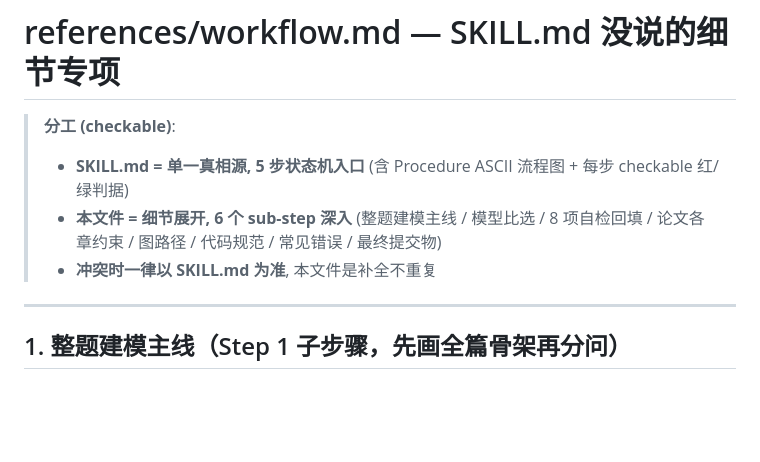
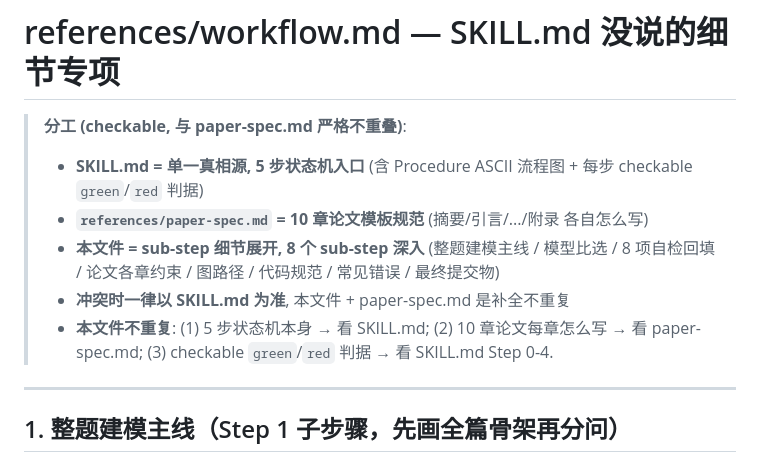
Before and after one commit to z376/li-mtrie-2026, a Markdown page: references/workflow.md, the part around the change. Drawn GitHub-style; blank space fills up the shorter version.

```diff
--- a/references/workflow.md
+++ b/references/workflow.md
@@ -1,9 +1,11 @@
 # references/workflow.md — SKILL.md 没说的细节专项
 
-> **分工 (checkable)**:
-> - **SKILL.md = 单一真相源, 5 步状态机入口** (含 Procedure ASCII 流程图 + 每步 checkable 红/绿判据)
-> - **本文件 = 细节展开, 6 个 sub-step 深入** (整题建模主线 / 模型比选 / 8 项自检回填 / 论文各章约束 / 图路径 / 代码规范 / 常见错误 / 最终提交物)
-> - **冲突时一律以 SKILL.md 为准**, 本文件是补全不重复
+> **分工 (checkable, 与 paper-spec.md 严格不重叠)**:
+> - **SKILL.md = 单一真相源, 5 步状态机入口** (含 Procedure ASCII 流程图 + 每步 checkable `green`/`red` 判据)
+> - **`references/paper-spec.md` = 10 章论文模板规范** (摘要/引言/.../附录 各自怎么写)
+> - **本文件 = sub-step 细节展开, 8 个 sub-step 深入** (整题建模主线 / 模型比选 / 8 项自检回填 / 论文各章约束 / 图路径 / 代码规范 / 常见错误 / 最终提交物)
+> - **冲突时一律以 SKILL.md 为准**, 本文件 + paper-spec.md 是补全不重复
+> - **本文件不重复**: (1) 5 步状态机本身 → 看 SKILL.md; (2) 10 章论文每章怎么写 → 看 paper-spec.md; (3) checkable `green`/`red` 判据 → 看 SKILL.md Step 0-4.
 
 ---
 
```
Also changed, not shown: references/paper-spec.md (+9 -8 lines).
